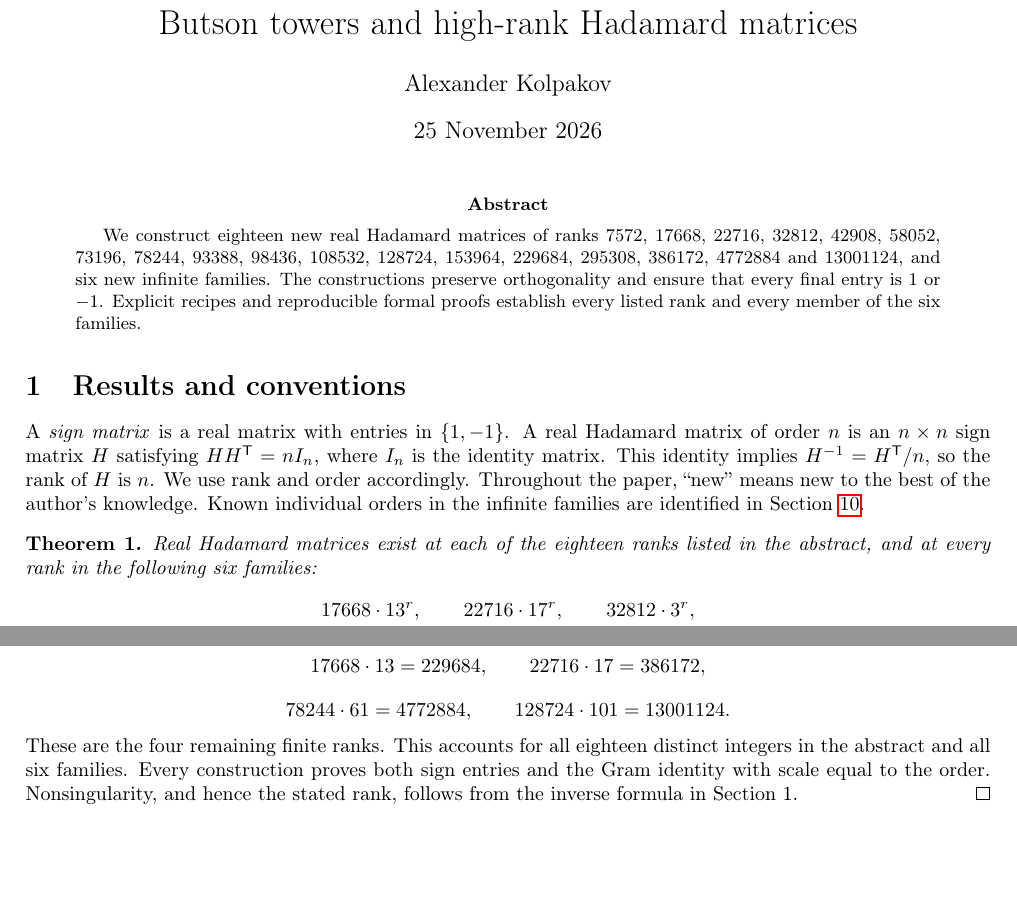
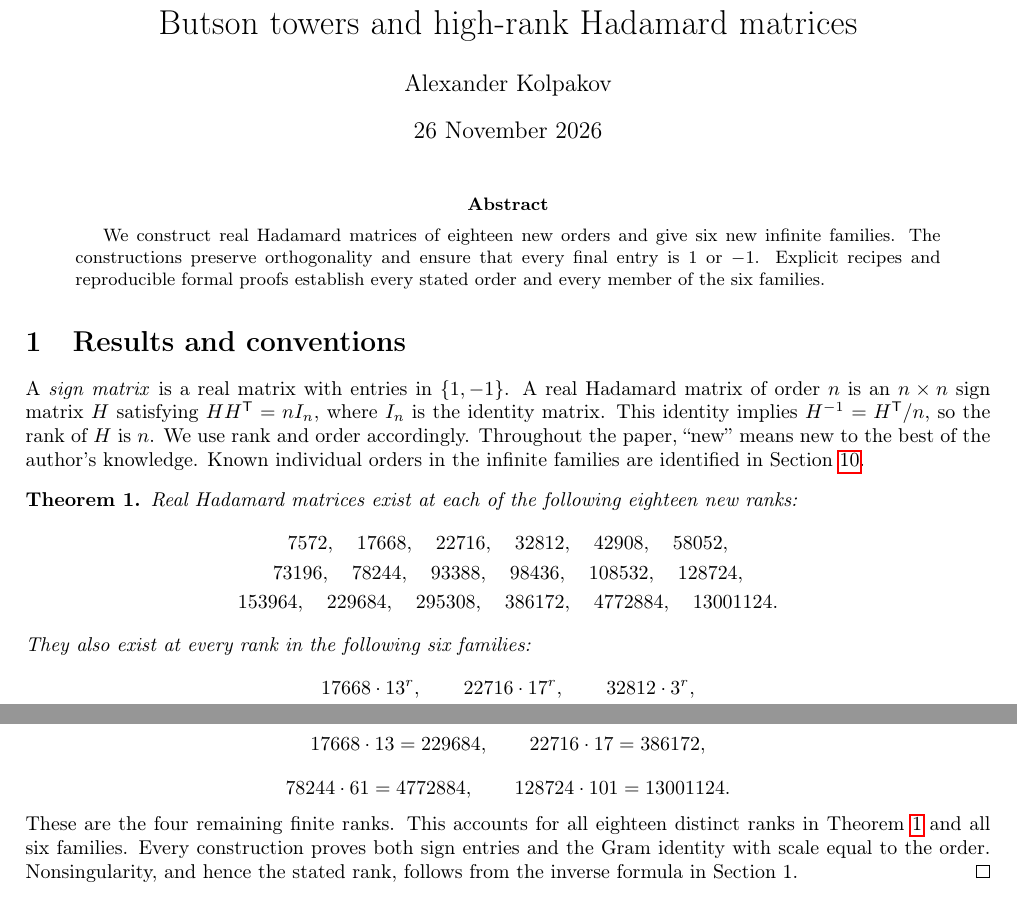
Before and after one commit to sashakolpakov/butson_towers, a LaTeX paper (manuscript/hadamard_7572_announcement.tex): two parts of pages 1 and 19 of 22, joined at a grey line, cut so that both start at the same text, the shorter picture padded with empty space. Compiled offline with pdfLaTeX.

Commit message:
Shorten the abstract and publish the current manuscript PDF

```diff
--- a/manuscript/hadamard_7572_announcement.tex
+++ b/manuscript/hadamard_7572_announcement.tex
@@ -16,18 +16,16 @@
 \newcommand{\Circ}{\operatorname{Circ}}
 \title{Butson towers and high-rank Hadamard matrices}
 \author{Alexander Kolpakov}
-\date{25 November 2026}
+\date{26 November 2026}
 \begin{document}
 \maketitle
 
 \begin{abstract}
-We construct eighteen new real Hadamard matrices of ranks
-$7572$, $17668$, $22716$, $32812$, $42908$, $58052$, $73196$, $78244$,
-$93388$, $98436$, $108532$, $128724$, $153964$, $229684$, $295308$,
-$386172$, $4772884$ and $13001124$, and six new infinite families.
+We construct real Hadamard matrices of eighteen new orders and give six
+new infinite families.
 The constructions preserve orthogonality and ensure that every final entry
 is $1$ or $-1$. Explicit recipes and reproducible formal proofs establish
-every listed rank and every member of the six families.
+every stated order and every member of the six families.
 \end{abstract}
 
 \section{Results and conventions}
@@ -41,8 +39,15 @@ new to the best of the author's knowledge. Known individual orders in the
 infinite families are identified in Section~\ref{sec:conclusion}.
 
 \begin{theorem}\label{thm:main}
-Real Hadamard matrices exist at each of the eighteen ranks listed in the
-abstract, and at every rank in the following six families:
+Real Hadamard matrices exist at each of the following eighteen new ranks:
+\[
+\begin{gathered}
+7572,\quad17668,\quad22716,\quad32812,\quad42908,\quad58052,\\
+73196,\quad78244,\quad93388,\quad98436,\quad108532,\quad128724,\\
+153964,\quad229684,\quad295308,\quad386172,\quad4772884,\quad13001124.
+\end{gathered}
+\]
+They also exist at every rank in the following six families:
 \[
 \begin{gathered}
 17668\cdot13^r,\qquad22716\cdot17^r,\qquad32812\cdot3^r,\\
@@ -1645,7 +1650,7 @@ Their first expanded members for $q=13,17,61,101$, respectively, are
  78244\cdot61=4772884,\qquad128724\cdot101=13001124.
 \]
 These are the four remaining finite ranks. This accounts for all
-eighteen distinct integers in the abstract and all six families.
+eighteen distinct ranks in Theorem~\ref{thm:main} and all six families.
 Every construction proves both sign entries and the Gram identity
 with scale equal to the order. Nonsingularity, and hence the stated
 rank, follows from the inverse formula in Section~1.
```
Also changed, not shown: .github/workflows/docs.yml (+10 -2 lines), docs/sphinx/contributing.md (+6 -0 lines), docs/sphinx/index.md (+1 -0 lines), README.md.
